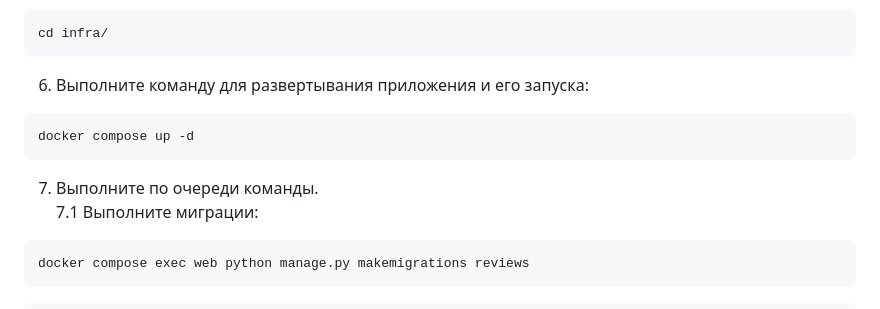
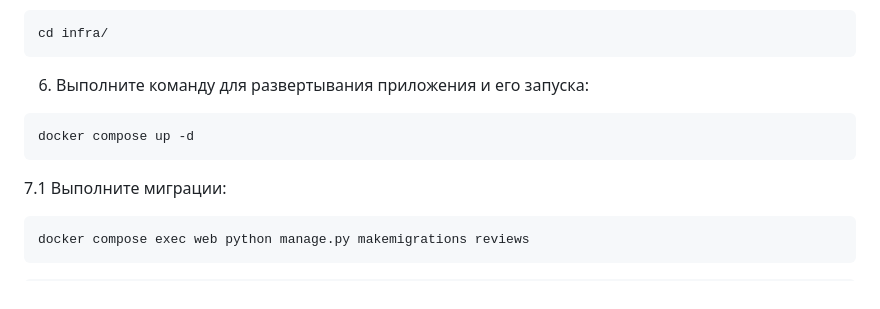
Before and after one commit to chem1sto/infra_sp2, a Markdown page: README.md, the part around the change. GitHub-like rendering.

Commit message:
fixed: readme

````diff
--- a/README.md
+++ b/README.md
@@ -42,7 +42,6 @@ cd infra/
 ```
 docker compose up -d
 ```
-7. Выполните по очереди команды.<br>
 7.1 Выполните миграции:
 ```
 docker compose exec web python manage.py makemigrations reviews
````
